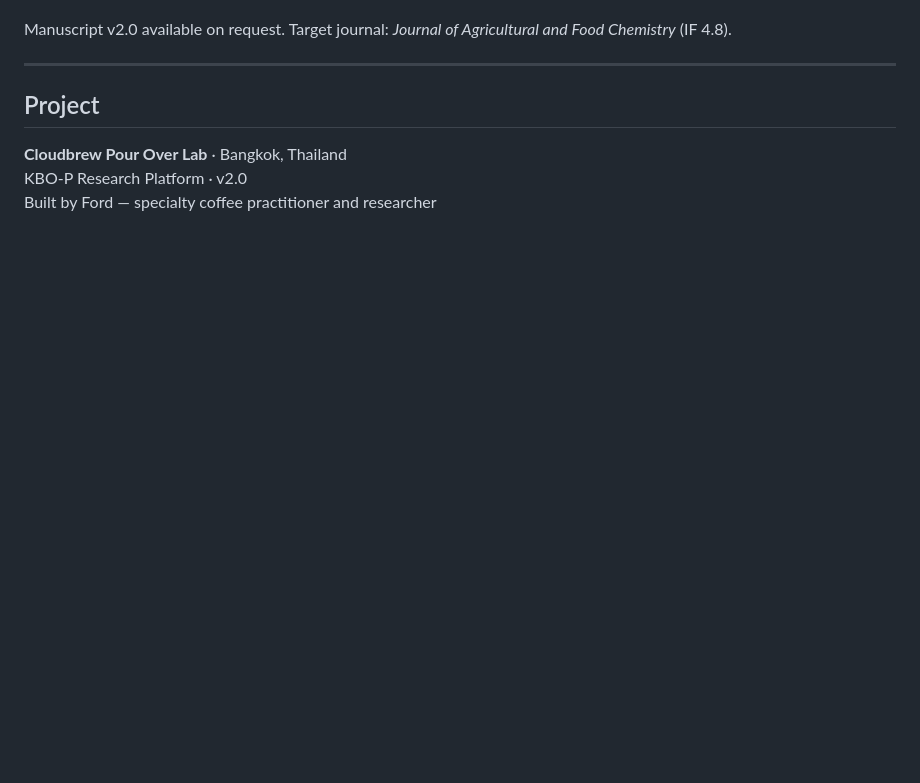
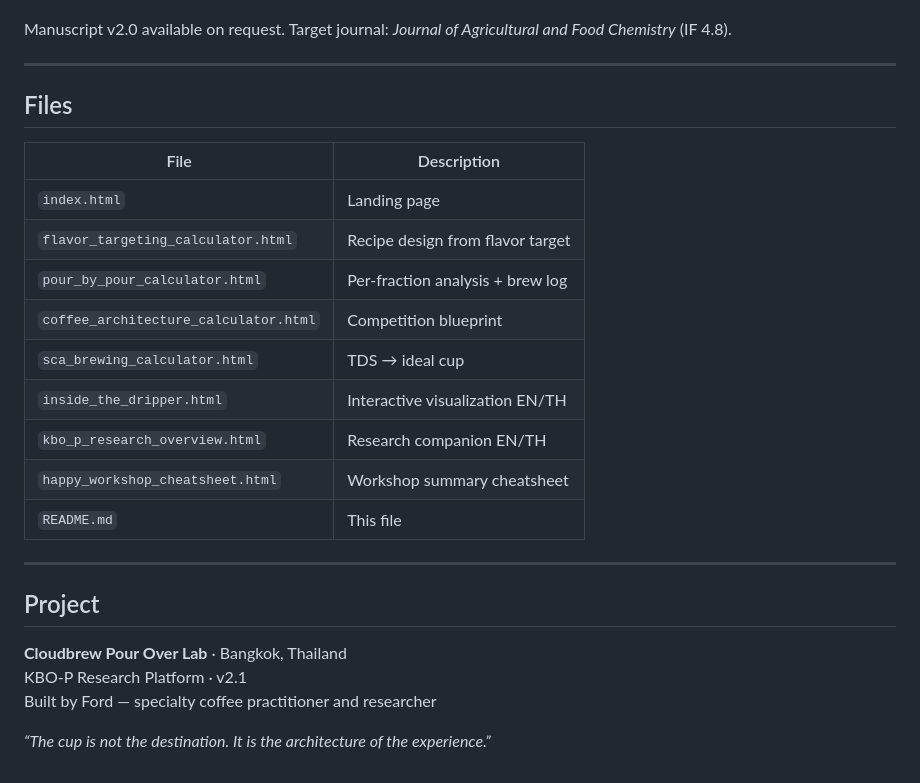
Before and after one commit to kmatraksa/cloudbrew-tool, a Markdown page: README.md, the part around one of its changes. GitHub-like rendering; blank space fills up the shorter version.

```diff
--- a/README.md
+++ b/README.md
@@ -88,9 +134,27 @@ A brew whose TDS falls within the Golden Cup zone may still exhibit astringency
 Manuscript v2.0 available on request. Target journal: *Journal of Agricultural and Food Chemistry* (IF 4.8).
+
+-----
+
+## Files
+
+|File                                 |Description                     |
+|-------------------------------------|--------------------------------|
+|`index.html`                         |Landing page                    |
+|`flavor_targeting_calculator.html`   |Recipe design from flavor target|
+|`pour_by_pour_calculator.html`       |Per-fraction analysis + brew log|
+|`coffee_architecture_calculator.html`|Competition blueprint           |
+|`sca_brewing_calculator.html`        |TDS → ideal cup                 |
+|`inside_the_dripper.html`            |Interactive visualization EN/TH |
+|`kbo_p_research_overview.html`       |Research companion EN/TH        |
+|`happy_workshop_cheatsheet.html`     |Workshop summary cheatsheet     |
+|`README.md`                          |This file                       |
 
 -----
 
 ## Project
 
 **Cloudbrew Pour Over Lab** · Bangkok, Thailand
-KBO-P Research Platform · v2.0
+KBO-P Research Platform · v2.1
 Built by Ford — specialty coffee practitioner and researcher
+
+*“The cup is not the destination. It is the architecture of the experience.”*
```
Also changed, not shown: other parts of README.md (+65 -19 lines).
